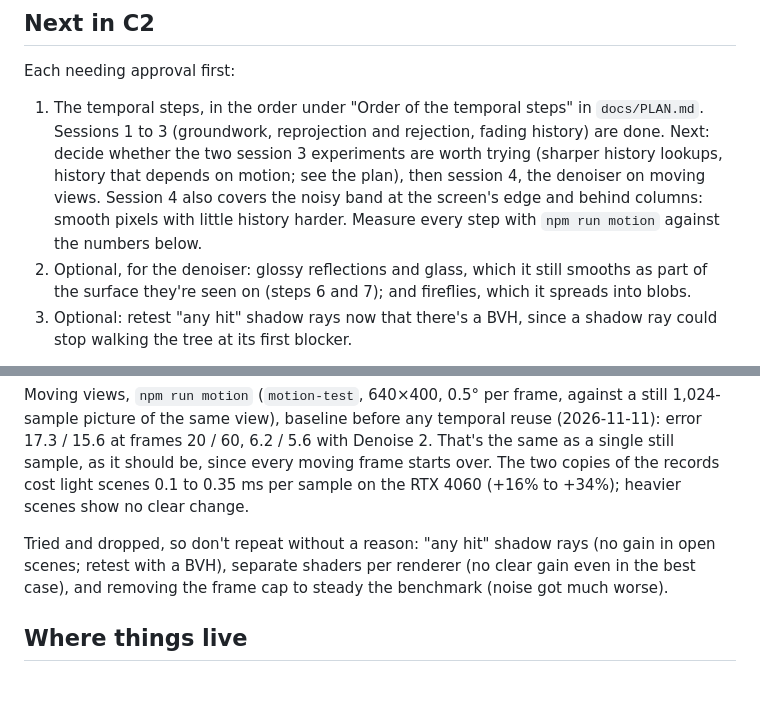
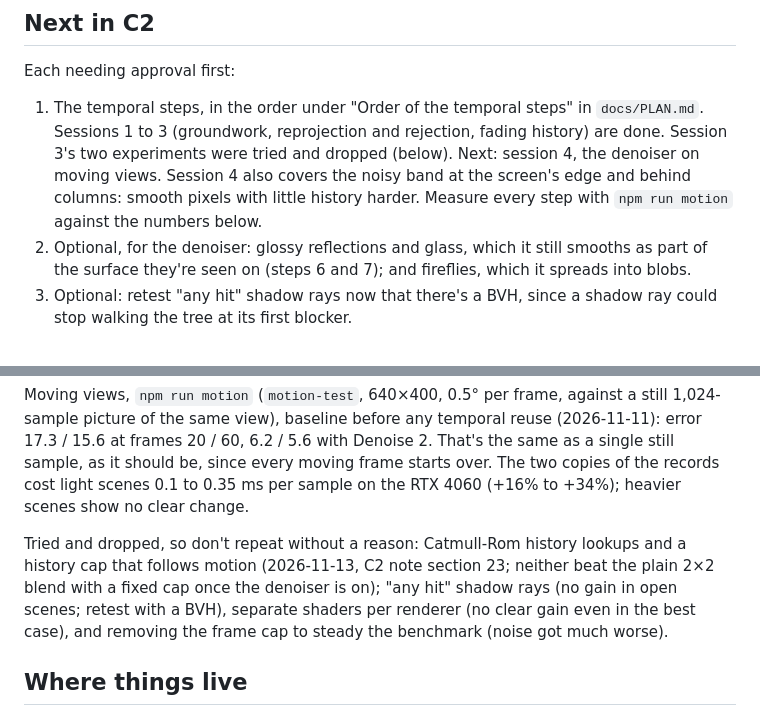
Before and after one commit to EchoedDestiny428/Hyperion, a Markdown page: HANDOFF.md, 2 parts joined by grey strips. GitHub-like rendering; blank space fills up the shorter version.

```diff
--- a/HANDOFF.md
+++ b/HANDOFF.md
@@ -20,7 +20,7 @@ For whoever picks this up next, human or agent. Updated 2026-11-10 at the end of
 
 Each needing approval first:
 
-1. The temporal steps, in the order under "Order of the temporal steps" in `docs/PLAN.md`. Sessions 1 to 3 (groundwork, reprojection and rejection, fading history) are done. Next: decide whether the two session 3 experiments are worth trying (sharper history lookups, history that depends on motion; see the plan), then session 4, the denoiser on moving views. Session 4 also covers the noisy band at the screen's edge and behind columns: smooth pixels with little history harder. Measure every step with `npm run motion` against the numbers below.
+1. The temporal steps, in the order under "Order of the temporal steps" in `docs/PLAN.md`. Sessions 1 to 3 (groundwork, reprojection and rejection, fading history) are done. Session 3's two experiments were tried and dropped (below). Next: session 4, the denoiser on moving views. Session 4 also covers the noisy band at the screen's edge and behind columns: smooth pixels with little history harder. Measure every step with `npm run motion` against the numbers below.
 2. Optional, for the denoiser: glossy reflections and glass, which it still smooths as part of the surface they're seen on (steps 6 and 7); and fireflies, which it spreads into blobs.
 3. Optional: retest "any hit" shadow rays now that there's a BVH, since a shadow ray could stop walking the tree at its first blocker.
 
@@ -112,7 +112,7 @@ Moving views after session 2 (reprojection; history capped at 4 samples while mo
 
 Moving views, `npm run motion` (`motion-test`, 640×400, 0.5° per frame, against a still 1,024-sample picture of the same view), baseline before any temporal reuse (2026-11-11): error 17.3 / 15.6 at frames 20 / 60, 6.2 / 5.6 with Denoise 2. That's the same as a single still sample, as it should be, since every moving frame starts over. The two copies of the records cost light scenes 0.1 to 0.35 ms per sample on the RTX 4060 (+16% to +34%); heavier scenes show no clear change.
 
-Tried and dropped, so don't repeat without a reason: "any hit" shadow rays (no gain in open scenes; retest with a BVH), separate shaders per renderer (no clear gain even in the best case), and removing the frame cap to steady the benchmark (noise got much worse).
+Tried and dropped, so don't repeat without a reason: Catmull-Rom history lookups and a history cap that follows motion (2026-11-13, C2 note section 23; neither beat the plain 2×2 blend with a fixed cap once the denoiser is on); "any hit" shadow rays (no gain in open scenes; retest with a BVH), separate shaders per renderer (no clear gain even in the best case), and removing the frame cap to steady the benchmark (noise got much worse).
 
 ## Where things live
 
```
Also changed, not shown: docs/PLAN.md (+3 -3 lines), docs/learn/C2.md (+27 -1 lines).
